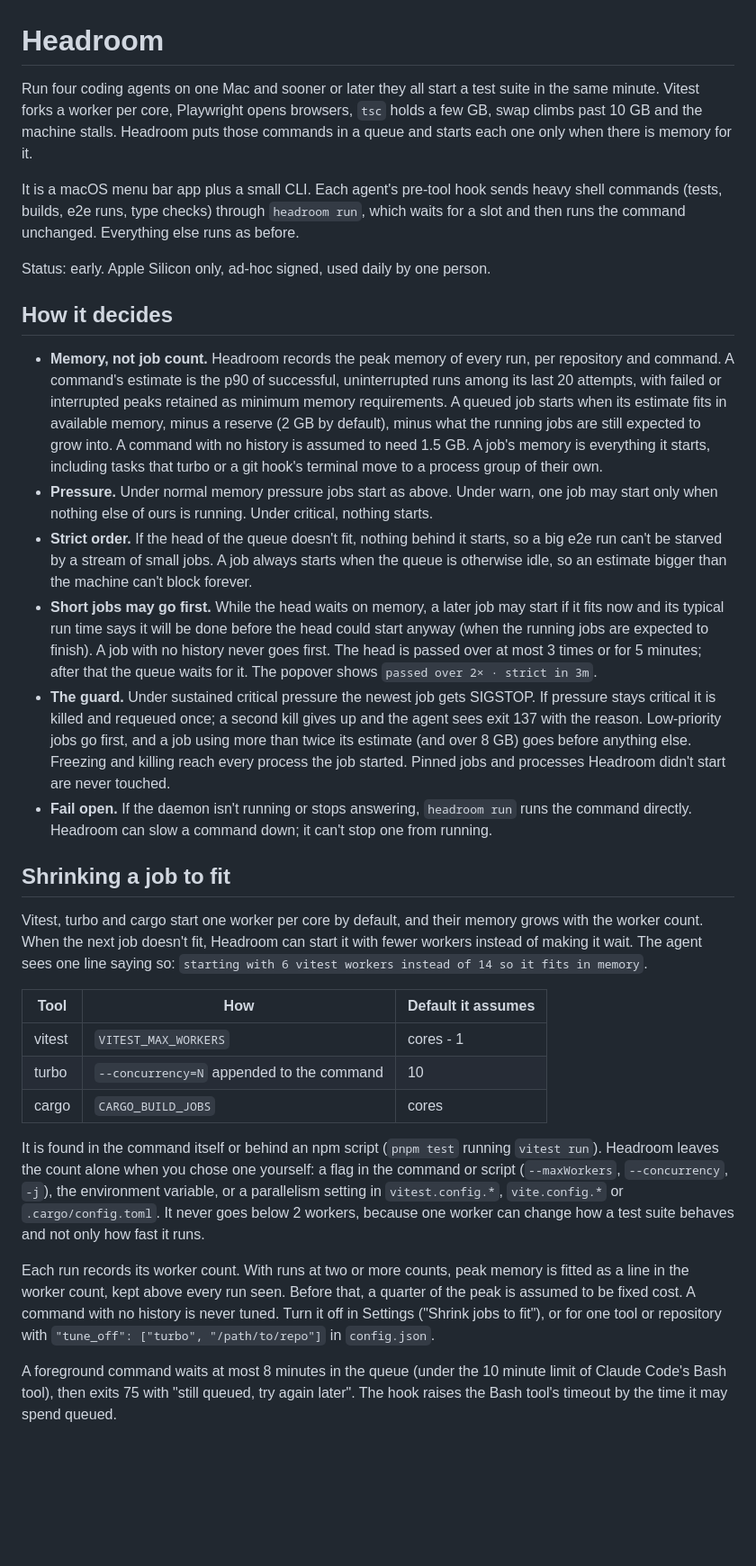
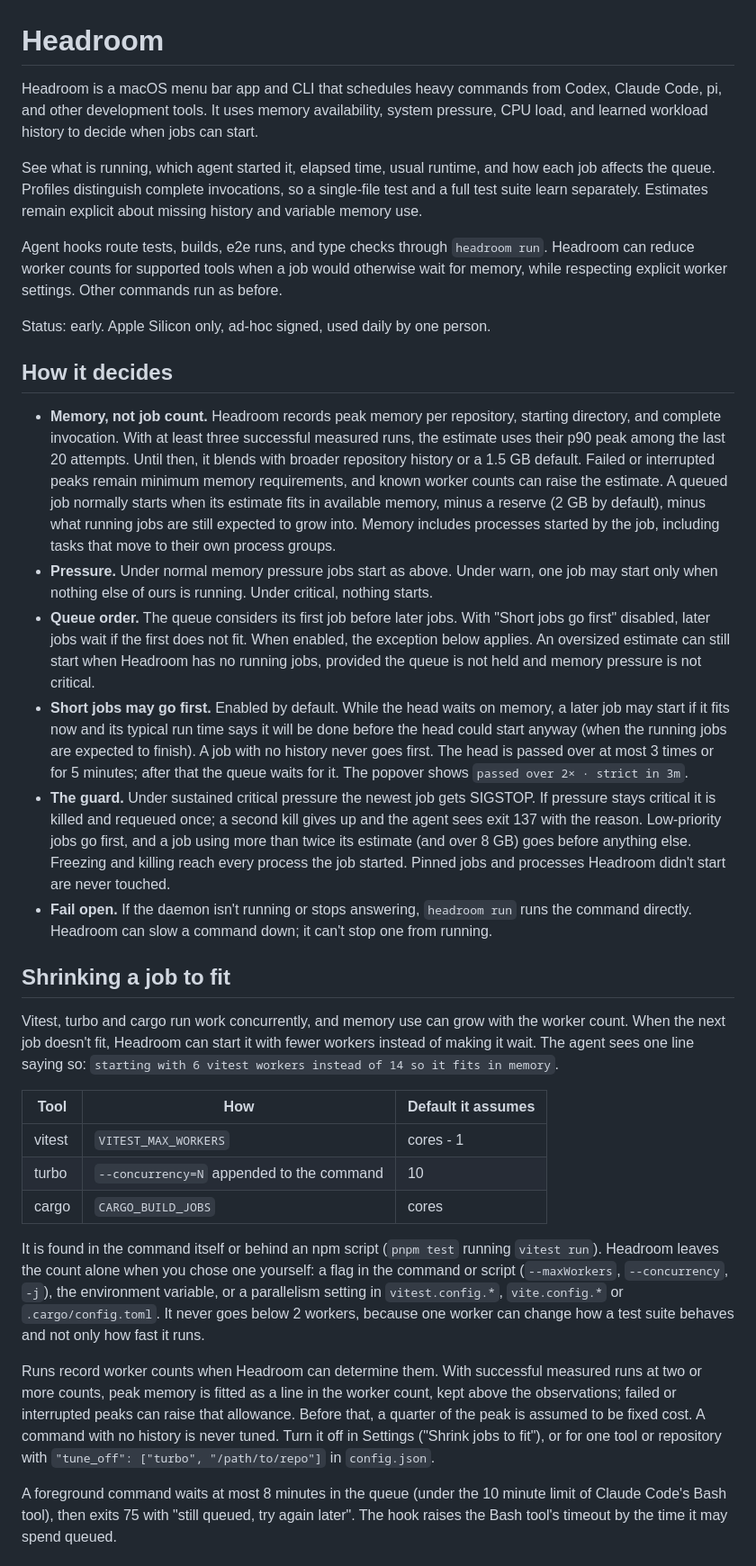
Before and after one commit to aha-churchdesk/headroom, a Markdown page: README.md, the part around one of its changes. Shown at 90% size. GitHub-like rendering; blank space fills up the shorter version.

Commit message:
docs: describe workload profiling and scheduling decisions

```diff
--- a/README.md
+++ b/README.md
@@ -1,23 +1,25 @@
 # Headroom
 
-Run four coding agents on one Mac and sooner or later they all start a test suite in the same minute. Vitest forks a worker per core, Playwright opens browsers, `tsc` holds a few GB, swap climbs past 10 GB and the machine stalls. Headroom puts those commands in a queue and starts each one only when there is memory for it.
+Headroom is a macOS menu bar app and CLI that schedules heavy commands from Codex, Claude Code, pi, and other development tools. It uses memory availability, system pressure, CPU load, and learned workload history to decide when jobs can start.
 
-It is a macOS menu bar app plus a small CLI. Each agent's pre-tool hook sends heavy shell commands (tests, builds, e2e runs, type checks) through `headroom run`, which waits for a slot and then runs the command unchanged. Everything else runs as before.
+See what is running, which agent started it, elapsed time, usual runtime, and how each job affects the queue. Profiles distinguish complete invocations, so a single-file test and a full test suite learn separately. Estimates remain explicit about missing history and variable memory use.
+
+Agent hooks route tests, builds, e2e runs, and type checks through `headroom run`. Headroom can reduce worker counts for supported tools when a job would otherwise wait for memory, while respecting explicit worker settings. Other commands run as before.
 
 Status: early. Apple Silicon only, ad-hoc signed, used daily by one person.
 
 ## How it decides
 
-- **Memory, not job count.** Headroom records the peak memory of every run, per repository and command. A command's estimate is the p90 of successful, uninterrupted runs among its last 20 attempts, with failed or interrupted peaks retained as minimum memory requirements. A queued job starts when its estimate fits in available memory, minus a reserve (2 GB by default), minus what the running jobs are still expected to grow into. A command with no history is assumed to need 1.5 GB. A job's memory is everything it starts, including tasks that turbo or a git hook's terminal move to a process group of their own.
+- **Memory, not job count.** Headroom records peak memory per repository, starting directory, and complete invocation. With at least three successful measured runs, the estimate uses their p90 peak among the last 20 attempts. Until then, it blends with broader repository history or a 1.5 GB default. Failed or interrupted peaks remain minimum memory requirements, and known worker counts can raise the estimate. A queued job normally starts when its estimate fits in available memory, minus a reserve (2 GB by default), minus what running jobs are still expected to grow into. Memory includes processes started by the job, including tasks that move to their own process groups.
 - **Pressure.** Under normal memory pressure jobs start as above. Under warn, one job may start only when nothing else of ours is running. Under critical, nothing starts.
-- **Strict order.** If the head of the queue doesn't fit, nothing behind it starts, so a big e2e run can't be starved by a stream of small jobs. A job always starts when the queue is otherwise idle, so an estimate bigger than the machine can't block forever.
-- **Short jobs may go first.** While the head waits on memory, a later job may start if it fits now and its typical run time says it will be done before the head could start anyway (when the running jobs are expected to finish). A job with no history never goes first. The head is passed over at most 3 times or for 5 minutes; after that the queue waits for it. The popover shows `passed over 2× · strict in 3m`.
+- **Queue order.** The queue considers its first job before later jobs. With "Short jobs go first" disabled, later jobs wait if the first does not fit. When enabled, the exception below applies. An oversized estimate can still start when Headroom has no running jobs, provided the queue is not held and memory pressure is not critical.
+- **Short jobs may go first.** Enabled by default. While the head waits on memory, a later job may start if it fits now and its typical run time says it will be done before the head could start anyway (when the running jobs are expected to finish). A job with no history never goes first. The head is passed over at most 3 times or for 5 minutes; after that the queue waits for it. The popover shows `passed over 2× · strict in 3m`.
 - **The guard.** Under sustained critical pressure the newest job gets SIGSTOP. If pressure stays critical it is killed and requeued once; a second kill gives up and the agent sees exit 137 with the reason. Low-priority jobs go first, and a job using more than twice its estimate (and over 8 GB) goes before anything else. Freezing and killing reach every process the job started. Pinned jobs and processes Headroom didn't start are never touched.
 - **Fail open.** If the daemon isn't running or stops answering, `headroom run` runs the command directly. Headroom can slow a command down; it can't stop one from running.
 
 ## Shrinking a job to fit
 
-Vitest, turbo and cargo start one worker per core by default, and their memory grows with the worker count. When the next job doesn't fit, Headroom can start it with fewer workers instead of making it wait. The agent sees one line saying so: `starting with 6 vitest workers instead of 14 so it fits in memory`.
+Vitest, turbo and cargo run work concurrently, and memory use can grow with the worker count. When the next job doesn't fit, Headroom can start it with fewer workers instead of making it wait. The agent sees one line saying so: `starting with 6 vitest workers instead of 14 so it fits in memory`.
 
 | Tool | How | Default it assumes |
 |---|---|---|
@@ -27,7 +29,7 @@ Vitest, turbo and cargo start one worker per core by default, and their memory g
 
 It is found in the command itself or behind an npm script (`pnpm test` running `vitest run`). Headroom leaves the count alone when you chose one yourself: a flag in the command or script (`--maxWorkers`, `--concurrency`, `-j`), the environment variable, or a parallelism setting in `vitest.config.*`, `vite.config.*` or `.cargo/config.toml`. It never goes below 2 workers, because one worker can change how a test suite behaves and not only how fast it runs.
 
-Each run records its worker count. With runs at two or more counts, peak memory is fitted as a line in the worker count, kept above every run seen. Before that, a quarter of the peak is assumed to be fixed cost. A command with no history is never tuned. Turn it off in Settings ("Shrink jobs to fit"), or for one tool or repository with `"tune_off": ["turbo", "/path/to/repo"]` in `config.json`.
+Runs record worker counts when Headroom can determine them. With successful measured runs at two or more counts, peak memory is fitted as a line in the worker count, kept above the observations; failed or interrupted peaks can raise that allowance. Before that, a quarter of the peak is assumed to be fixed cost. A command with no history is never tuned. Turn it off in Settings ("Shrink jobs to fit"), or for one tool or repository with `"tune_off": ["turbo", "/path/to/repo"]` in `config.json`.
 
 A foreground command waits at most 8 minutes in the queue (under the 10 minute limit of Claude Code's Bash tool), then exits 75 with "still queued, try again later". The hook raises the Bash tool's timeout by the time it may spend queued.
 
```
Also changed, not shown: other parts of README.md (+1 -1 lines).
